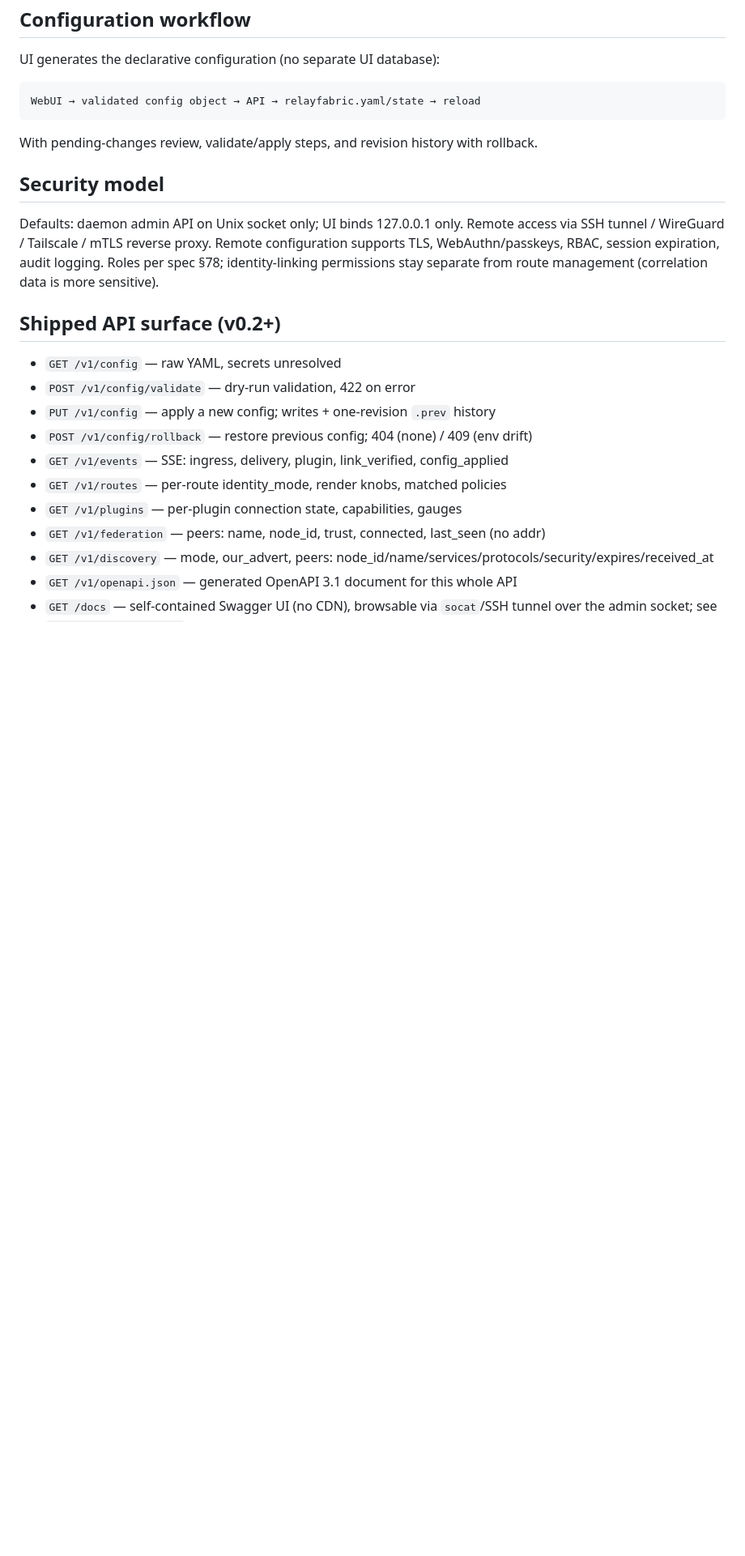
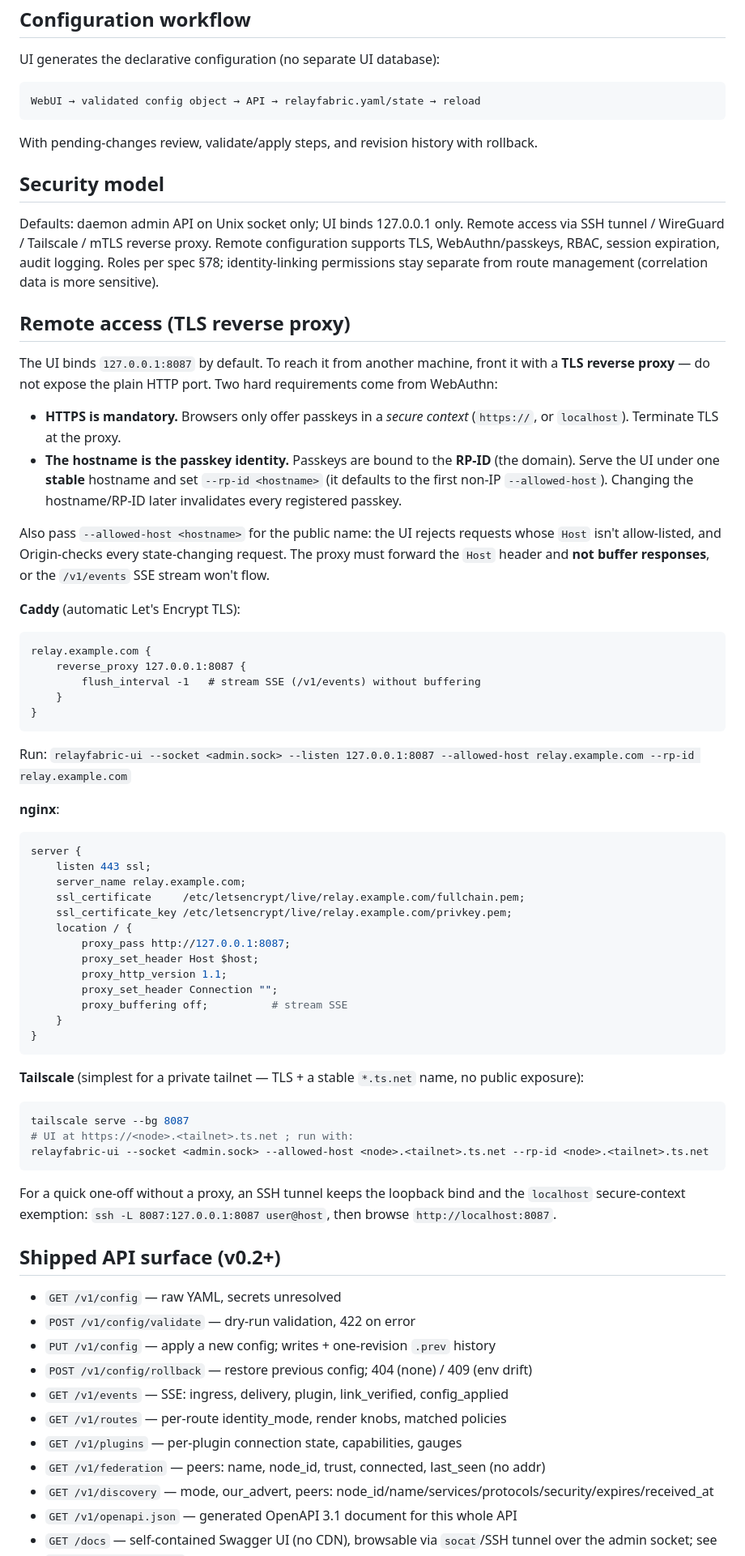
Before and after one commit to RelayFabric/RelayFabric, a Markdown page: docs/webui-notes.md, the part around the change. Shown at 81% size. Rendered like a GitHub page; blank space fills up the shorter version.

Commit message:
docs(ui): remote-access recipes (Caddy, nginx, Tailscale, SSH tunnel)
The UI binds loopback and needs a TLS reverse proxy for remote use — and
WebAuthn adds two constraints (HTTPS secure context, and passkeys bound to a
stable RP-ID/hostname). Document the requirements plus copy-paste Caddy,
nginx, Tailscale Serve, and SSH-tunnel setups, each covering --allowed-host,
--rp-id, and SSE (/v1/events) no-buffering.

````diff
--- a/docs/webui-notes.md
+++ b/docs/webui-notes.md
@@ -85,6 +85,66 @@ Remote configuration supports TLS, WebAuthn/passkeys, RBAC, session
 expiration, audit logging. Roles per spec §78; identity-linking permissions
 stay separate from route management (correlation data is more sensitive).
 
+## Remote access (TLS reverse proxy)
+
+The UI binds `127.0.0.1:8087` by default. To reach it from another machine,
+front it with a **TLS reverse proxy** — do not expose the plain HTTP port.
+Two hard requirements come from WebAuthn:
+
+- **HTTPS is mandatory.** Browsers only offer passkeys in a *secure context*
+  (`https://`, or `localhost`). Terminate TLS at the proxy.
+- **The hostname is the passkey identity.** Passkeys are bound to the
+  **RP-ID** (the domain). Serve the UI under one **stable** hostname and set
+  `--rp-id <hostname>` (it defaults to the first non-IP `--allowed-host`).
+  Changing the hostname/RP-ID later invalidates every registered passkey.
+
+Also pass `--allowed-host <hostname>` for the public name: the UI rejects
+requests whose `Host` isn't allow-listed, and Origin-checks every
+state-changing request. The proxy must forward the `Host` header and **not
+buffer responses**, or the `/v1/events` SSE stream won't flow.
+
+**Caddy** (automatic Let's Encrypt TLS):
+
+```caddy
+relay.example.com {
+    reverse_proxy 127.0.0.1:8087 {
+        flush_interval -1   # stream SSE (/v1/events) without buffering
+    }
+}
+```
+Run: `relayfabric-ui --socket <admin.sock> --listen 127.0.0.1:8087 --allowed-host relay.example.com --rp-id relay.example.com`
+
+**nginx**:
+
+```nginx
+server {
+    listen 443 ssl;
+    server_name relay.example.com;
+    ssl_certificate     /etc/letsencrypt/live/relay.example.com/fullchain.pem;
+    ssl_certificate_key /etc/letsencrypt/live/relay.example.com/privkey.pem;
+    location / {
+        proxy_pass http://127.0.0.1:8087;
+        proxy_set_header Host $host;
+        proxy_http_version 1.1;
+        proxy_set_header Connection "";
+        proxy_buffering off;          # stream SSE
+    }
+}
+```
+
+**Tailscale** (simplest for a private tailnet — TLS + a stable
+`*.ts.net` name, no public exposure):
+
+```shell
+tailscale serve --bg 8087
+# UI at https://<node>.<tailnet>.ts.net ; run with:
+relayfabric-ui --socket <admin.sock> --allowed-host <node>.<tailnet>.ts.net --rp-id <node>.<tailnet>.ts.net
+```
+
+For a quick one-off without a proxy, an SSH tunnel keeps the loopback bind
+and the `localhost` secure-context exemption:
+`ssh -L 8087:127.0.0.1:8087 user@host`, then browse `http://localhost:8087`.
+
 ## Shipped API surface (v0.2+)
 
 - `GET /v1/config` — raw YAML, secrets unresolved
````
